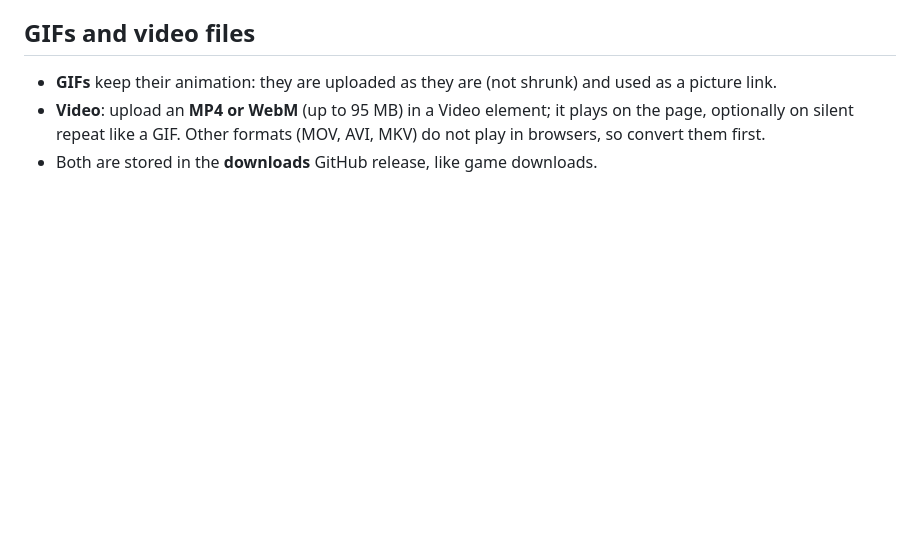
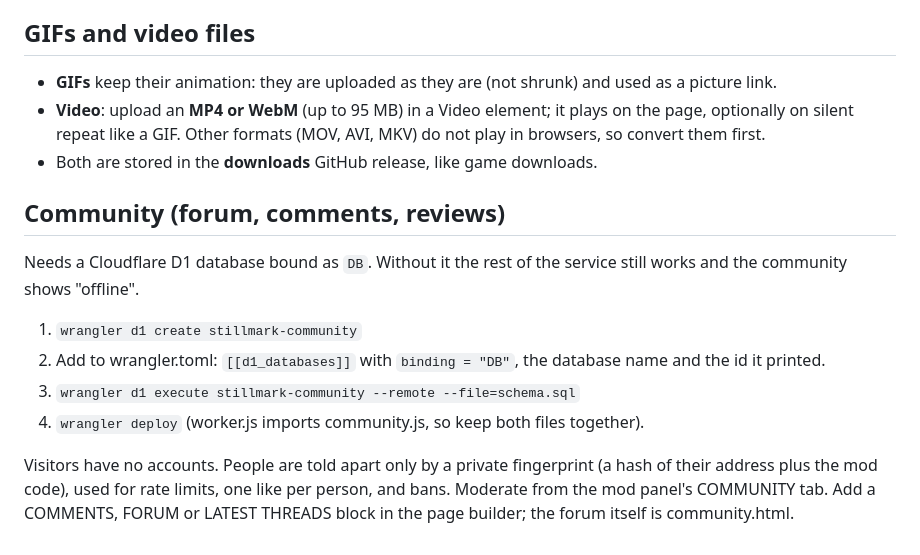
Before and after one commit to joh71022-cmyk/StillmarkIndustries, a Markdown page: worker/README.md, the part around the change. GitHub-like rendering; blank space fills up the shorter version.

Commit message:
Document community setup
Co-Authored-By: Claude Sonnet 5.5 <noreply@anthropic.com>

```diff
--- a/worker/README.md
+++ b/worker/README.md
@@ -88,3 +88,14 @@ Every page loads that first, and falls back to the copy saved in GitHub if the s
 - **Video**: upload an **MP4 or WebM** (up to 95 MB) in a Video element; it plays on the page, optionally on
   silent repeat like a GIF. Other formats (MOV, AVI, MKV) do not play in browsers, so convert them first.
 - Both are stored in the **downloads** GitHub release, like game downloads.
+
+## Community (forum, comments, reviews)
+
+Needs a Cloudflare D1 database bound as `DB`. Without it the rest of the service still works and the community shows "offline".
+
+1. `wrangler d1 create stillmark-community`
+2. Add to wrangler.toml: `[[d1_databases]]` with `binding = "DB"`, the database name and the id it printed.
+3. `wrangler d1 execute stillmark-community --remote --file=schema.sql`
+4. `wrangler deploy` (worker.js imports community.js, so keep both files together).
+
+Visitors have no accounts. People are told apart only by a private fingerprint (a hash of their address plus the mod code), used for rate limits, one like per person, and bans. Moderate from the mod panel's COMMUNITY tab. Add a COMMENTS, FORUM or LATEST THREADS block in the page builder; the forum itself is community.html.
```
